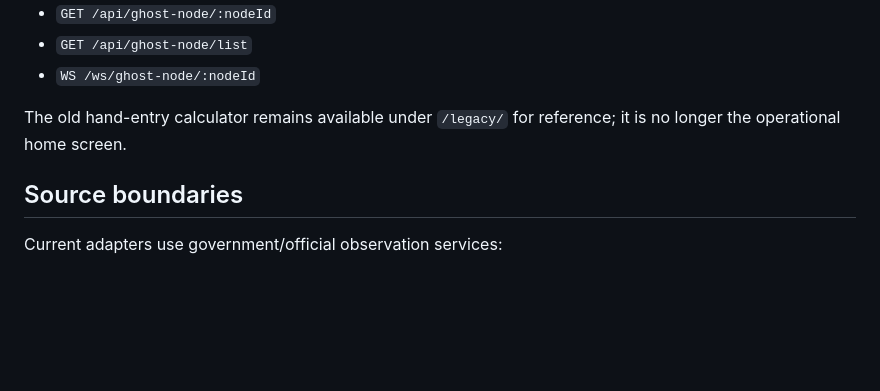
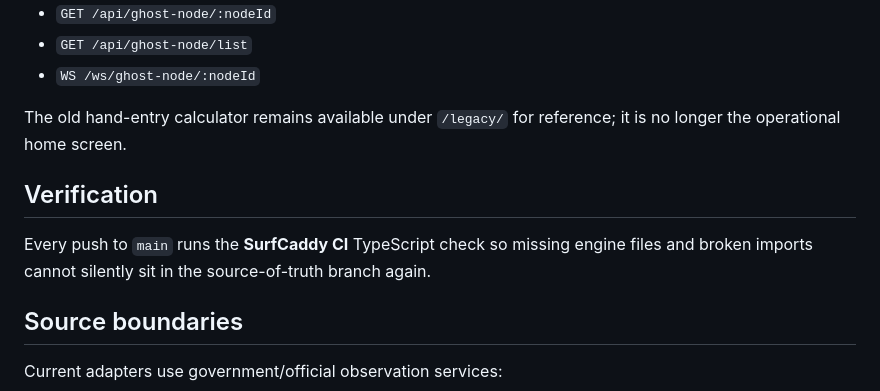
Before and after one commit to sw8424468-72/breasksphere, a Markdown page: README.md, the part around the change. Drawn GitHub-style; blank space fills up the shorter version.

Commit message:
Trigger CI after workflow activation

```diff
--- a/README.md
+++ b/README.md
@@ -68,6 +68,10 @@ Useful endpoints:
 
 The old hand-entry calculator remains available under `/legacy/` for reference; it is no longer the operational home screen.
 
+## Verification
+
+Every push to `main` runs the **SurfCaddy CI** TypeScript check so missing engine files and broken imports cannot silently sit in the source-of-truth branch again.
+
 ## Source boundaries
 
 Current adapters use government/official observation services:
```
